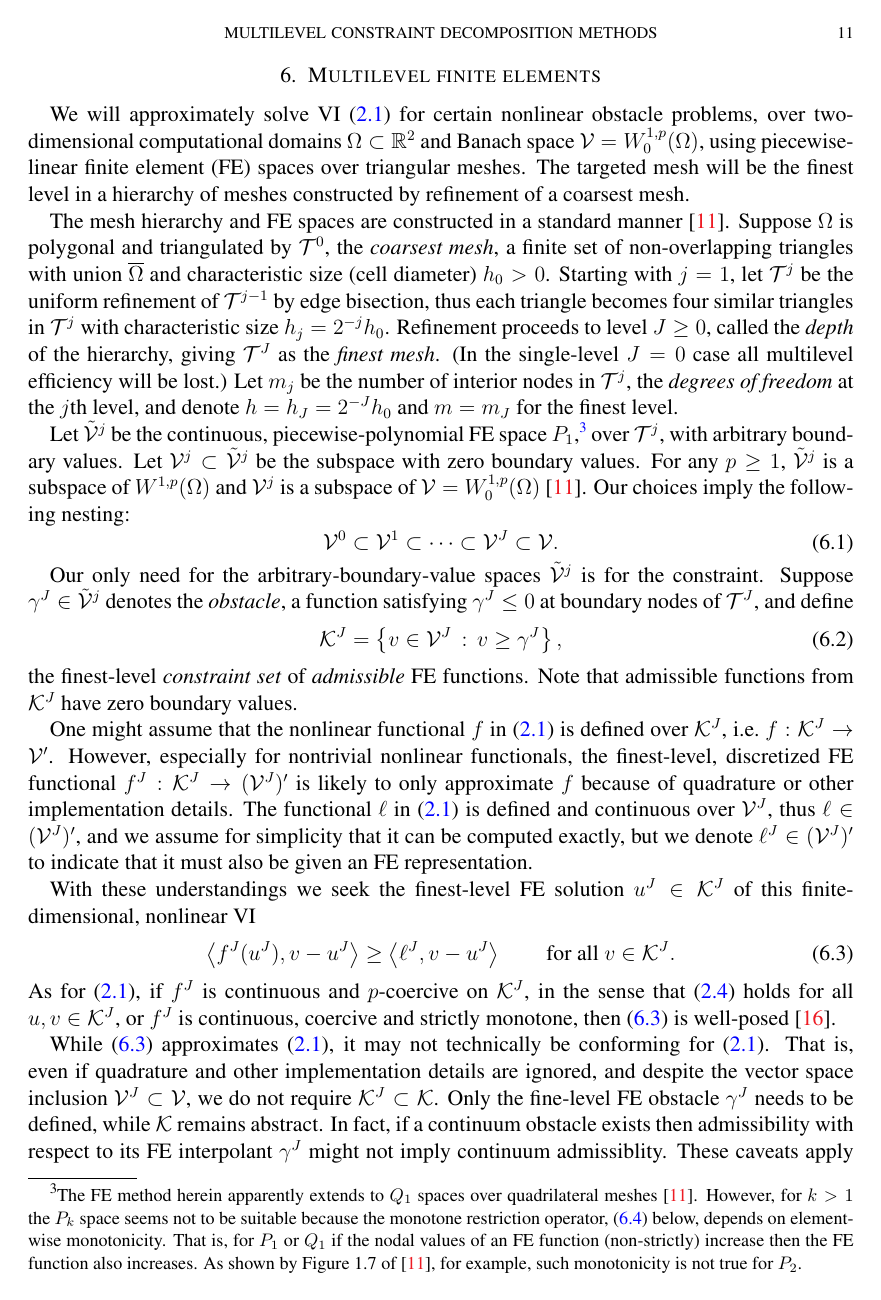
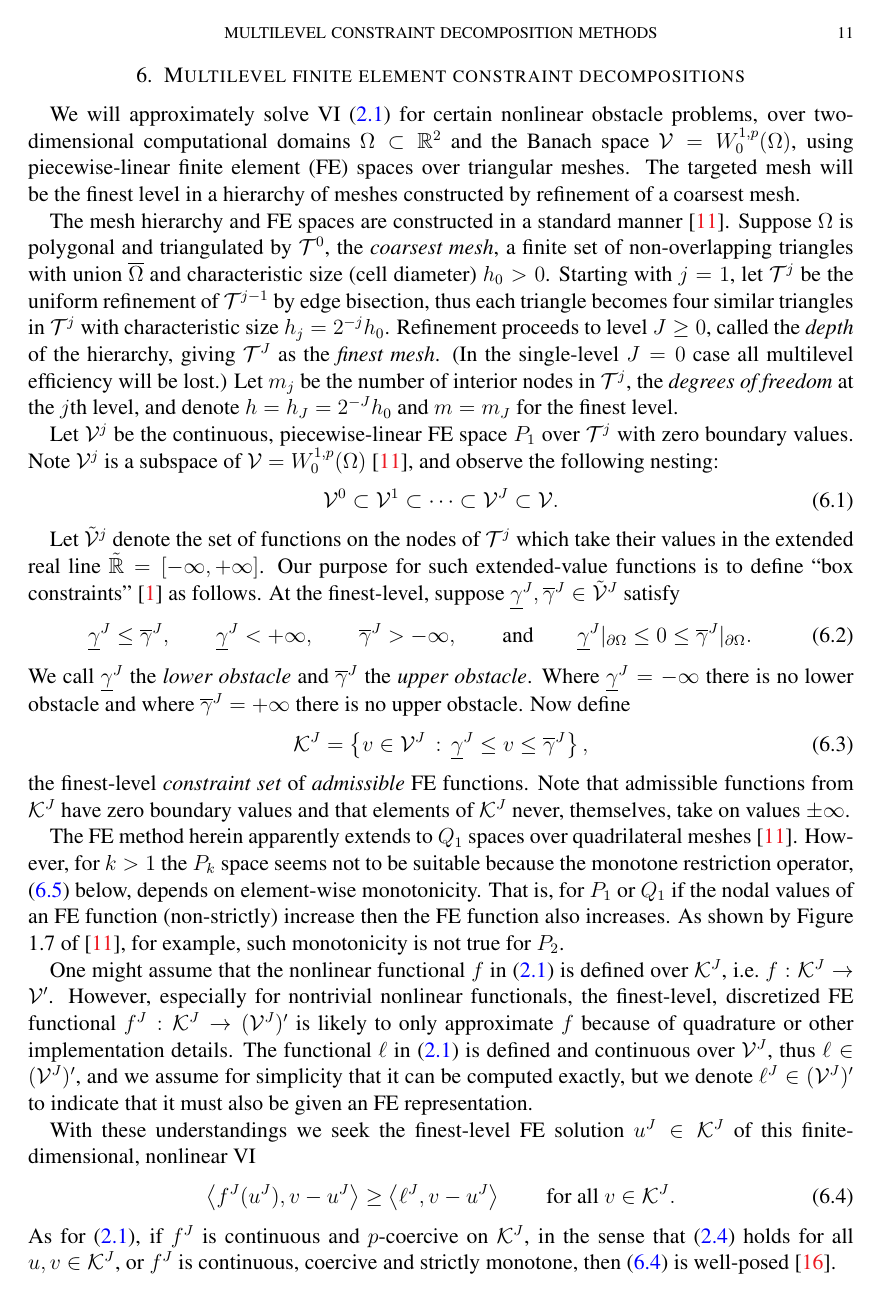
Before and after one commit to bueler/mcd-extended, a LaTeX paper (paper/mcd2.tex): page 11 of 19. Compiled offline with pdfLaTeX.

Commit message:
edits start of section 6

```diff
--- a/paper/mcd2.tex
+++ b/paper/mcd2.tex
@@ -465,22 +465,28 @@ Finally apply Lemma \ref{lem:normlike} to give \eqref{eq:core}.
 FIXME NOW THE ENTIRE BATTLE IS TO GET A CONVEXITY RESULT $E(w,u) \ge C \sum_{j=0}^{m-1} \|e_j\|^2$ for some reasonable $C$
 
 
-\section{Multilevel finite elements} \label{sec:fe}
+\section{Multilevel finite element constraint decompositions} \label{sec:multilevel}
 
-We will approximately solve VI \eqref{eq:vi} for certain nonlinear obstacle problems, over two-dimensional computational domains $\Omega \subset \RR^2$ and Banach space $\mathcal{V}=W_0^{1,p}(\Omega)$, using piecewise-linear finite element (FE) spaces over triangular meshes.  The targeted mesh will be the finest level in a hierarchy of meshes constructed by refinement of a coarsest mesh.
+We will approximately solve VI \eqref{eq:vi} for certain nonlinear obstacle problems, over two-dimensional computational domains $\Omega \subset \RR^2$ and the Banach space $\mathcal{V}=W_0^{1,p}(\Omega)$, using piecewise-linear finite element (FE) spaces over triangular meshes.  The targeted mesh will be the finest level in a hierarchy of meshes constructed by refinement of a coarsest mesh.
 
 The mesh hierarchy and FE spaces are constructed in a standard manner \cite{Elmanetal2014}.  Suppose $\Omega$ is polygonal and triangulated by $\mathcal{T}^0$, the \emph{coarsest mesh}, a finite set of non-overlapping triangles with union $\overline{\Omega}$ and characteristic size (cell diameter) $h_0>0$.  Starting with $j=1$, let $\mathcal{T}^j$ be the uniform refinement of $\mathcal{T}^{j-1}$ by edge bisection, thus each triangle becomes four similar triangles in $\mathcal{T}^j$ with characteristic size $h_j = 2^{-j} h_0$.  Refinement proceeds to level $J\ge 0$, called the \emph{depth} of the hierarchy, giving $\mathcal{T}^J$ as the \emph{finest mesh}.  (In the single-level $J=0$ case all multilevel efficiency will be lost.)  Let $m_j$ be the number of interior nodes in $\mathcal{T}^j$, the \emph{degrees of freedom} at the $j$th level, and denote $h=h_J=2^{-J} h_0$ and $m=m_J$ for the finest level.
 
-Let $\tilde{\mathcal{V}}^j$ be the continuous, piecewise-polynomial FE space $P_1$,\footnote{The FE method herein apparently extends to $Q_1$ spaces over quadrilateral meshes \cite{Elmanetal2014}.  However, for $k>1$ the $P_k$ space seems not to be suitable because the monotone restriction operator, \eqref{eq:fe:monotonerestriction} below, depends on element-wise monotonicity.  That is, for $P_1$ or $Q_1$ if the nodal values of an FE function (non-strictly) increase then the FE function also increases.  As shown by Figure 1.7 of \cite{Elmanetal2014}, for example, such monotonicity is not true for $P_2$.} over $\mathcal{T}^j$, with arbitrary boundary values.  Let $\mathcal{V}^j \subset \tilde{\mathcal{V}}^j$ be the subspace with zero boundary values.  For any $p\ge 1$, $\tilde{\mathcal{V}}^j$ is a subspace of $W^{1,p}(\Omega)$ and $\mathcal{V}^j$ is a subspace of $\mathcal{V}=W_0^{1,p}(\Omega)$ \cite{Elmanetal2014}.  Our choices imply the following nesting:
+Let $\mathcal{V}^j$ be the continuous, piecewise-linear FE space $P_1$ over $\mathcal{T}^j$ with zero boundary values.  Note $\mathcal{V}^j$ is a subspace of $\mathcal{V}=W_0^{1,p}(\Omega)$ \cite{Elmanetal2014}, and observe the following nesting:
 \begin{equation}
 \mathcal{V}^0 \subset \mathcal{V}^1 \subset \dots \subset \mathcal{V}^J \subset \mathcal{V}.  \label{eq:fe:nestedspaces}
 \end{equation}
 
-Our only need for the arbitrary-boundary-value spaces $\tilde{\mathcal{V}}^j$ is for the constraint.  Suppose $\gamma^J \in \tilde{\mathcal{V}}^j$ denotes the \emph{obstacle}, a function satisfying $\gamma^J \le 0$ at boundary nodes of $\mathcal{T}^J$, and define
+Let $\tilde{\mathcal{V}}^j$ denote the set of functions on the nodes of $\mathcal{T}^j$ which take their values in the extended real line $\tilde{\RR} = [-\infty,+\infty]$.  Our purpose for such extended-value functions is to define ``box constraints'' \cite{BensonMunson2006} as follows.  At the finest-level, suppose $\underline{\gamma}^J, \overline{\gamma}^J \in \tilde{\mathcal{V}}^J$ satisfy
 \begin{equation}
-\mathcal{K}^J = \left\{v \in \mathcal{V}^J\,:\,v \ge \gamma^J\right\}, \label{eq:fineconstraintset}
+\underline{\gamma}^J \le \overline{\gamma}^J, \qquad \underline{\gamma}^J < +\infty, \qquad \overline{\gamma}^J > -\infty, \qquad \text{and} \qquad \underline{\gamma}^J|_{\partial\Omega} \le 0 \le \overline{\gamma}^J|_{\partial\Omega}. \label{eq:fe:boxconstraintrequirements}
 \end{equation}
-the finest-level \emph{constraint set} of \emph{admissible} FE functions.  Note that admissible functions from $\mathcal{K}^J$ have zero boundary values.
+We call $\underline{\gamma}^J$ the \emph{lower obstacle} and $\overline{\gamma}^J$ the \emph{upper obstacle}.  Where $\underline{\gamma}^J=-\infty$ there is no lower obstacle and where $\overline{\gamma}^J=+\infty$ there is no upper obstacle.  Now define
+\begin{equation}
+\mathcal{K}^J = \left\{v \in \mathcal{V}^J\,:\,\underline{\gamma}^J \le v \le \overline{\gamma}^J\right\}, \label{eq:fineconstraintset}
+\end{equation}
+the finest-level \emph{constraint set} of \emph{admissible} FE functions.  Note that admissible functions from $\mathcal{K}^J$ have zero boundary values and that elements of $\mathcal{K}^J$ never, themselves, take on values $\pm\infty$.
+
+The FE method herein apparently extends to $Q_1$ spaces over quadrilateral meshes \cite{Elmanetal2014}.  However, for $k>1$ the $P_k$ space seems not to be suitable because the monotone restriction operator, \eqref{eq:fe:monotonerestriction} below, depends on element-wise monotonicity.  That is, for $P_1$ or $Q_1$ if the nodal values of an FE function (non-strictly) increase then the FE function also increases.  As shown by Figure 1.7 of \cite{Elmanetal2014}, for example, such monotonicity is not true for $P_2$.
 
 One might assume that the nonlinear functional $f$ in \eqref{eq:vi} is defined over $\mathcal{K}^J$, i.e.~$f:\mathcal{K}^J \to \mathcal{V}'$.  However, especially for nontrivial nonlinear functionals, the finest-level, discretized FE functional $f^J:\mathcal{K}^J \to (\mathcal{V}^J)'$ is likely to only approximate $f$ because of quadrature or other implementation details.  The functional $\ell$ in \eqref{eq:vi} is defined and continuous over $\mathcal{V}^J$, thus $\ell\in (\mathcal{V}^J)'$, and we assume for simplicity that it can be computed exactly, but we denote $\ell^J \in (\mathcal{V}^J)'$ to indicate that it must also be given an FE representation.
 
```
Also changed, not shown: paper/mcd2.tex (14 more changed lines).
